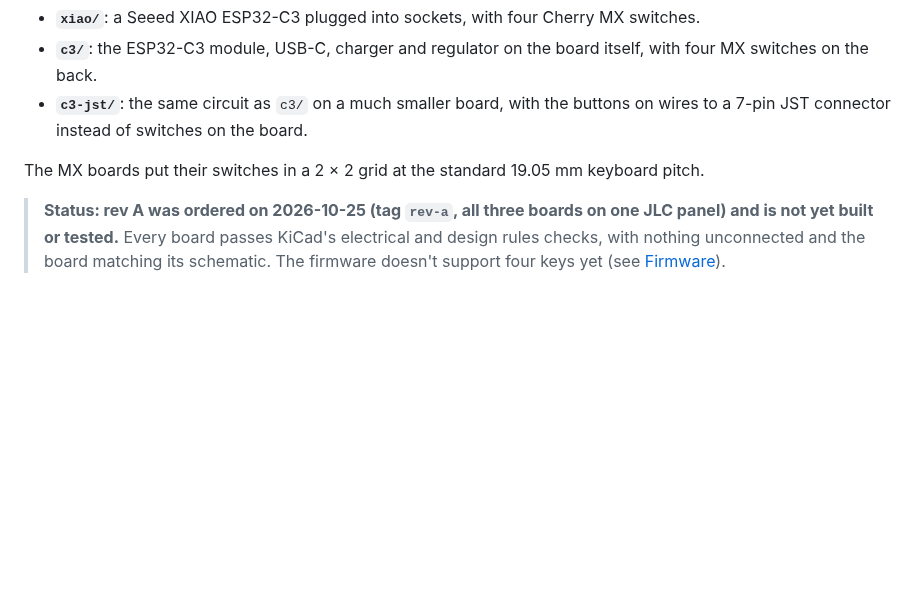
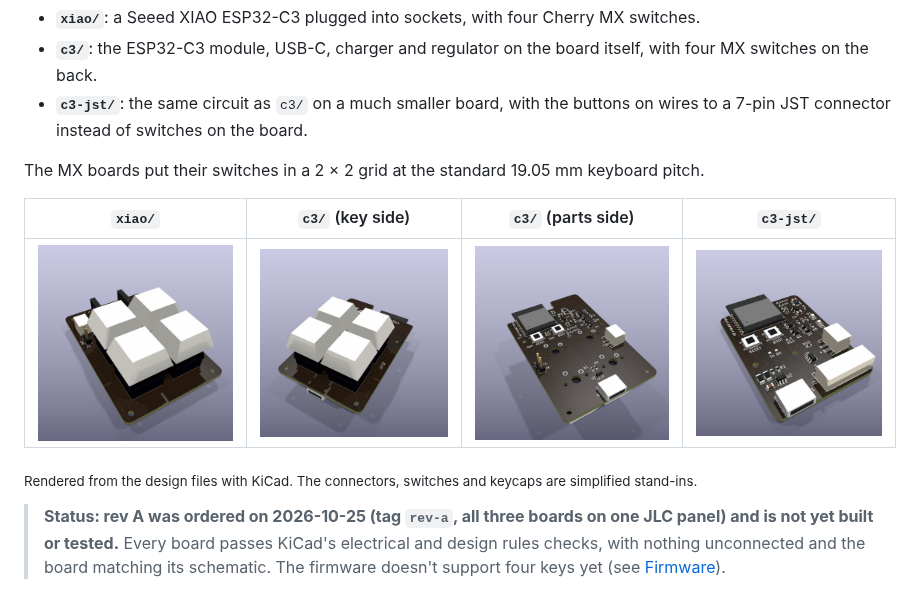
Before and after one commit to EdgeCoil/tune-button, a Markdown page: hardware/pcb/README.md, the part around the change. Rendered like a GitHub page; pictures changed too: docs/renders/c3-back.jpg (added), docs/renders/c3-jst.jpg (added), docs/renders/c3-parts.jpg (added); blank space fills up the shorter version.

Commit message:
3D renders of the three boards in the READMEs (docs/renders, CC BY 4.0)

```diff
--- a/hardware/pcb/README.md
+++ b/hardware/pcb/README.md
@@ -9,6 +9,13 @@ Three circuit boards for a four-key Tune Button:
   7-pin JST connector instead of switches on the board.
 
 The MX boards put their switches in a 2 × 2 grid at the standard 19.05 mm keyboard pitch.
+
+| `xiao/` | `c3/` (key side) | `c3/` (parts side) | `c3-jst/` |
+|---|---|---|---|
+| ![XIAO board](../../docs/renders/xiao.jpg) | ![C3 board, key side](../../docs/renders/c3-back.jpg) | ![C3 board, parts side](../../docs/renders/c3-parts.jpg) | ![c3-jst board](../../docs/renders/c3-jst.jpg) |
+
+<sub>Rendered from the design files with KiCad. The connectors, switches and keycaps are simplified
+stand-ins.</sub>
 
 > **Status: rev A was ordered on 2026-10-25 (tag `rev-a`, all three boards on one JLC panel) and is
 > not yet built or tested.** Every board passes KiCad's electrical and design rules checks, with
```
Also changed, not shown: README.md (+4 -1 lines), docs/renders/boards.jpg (added).
